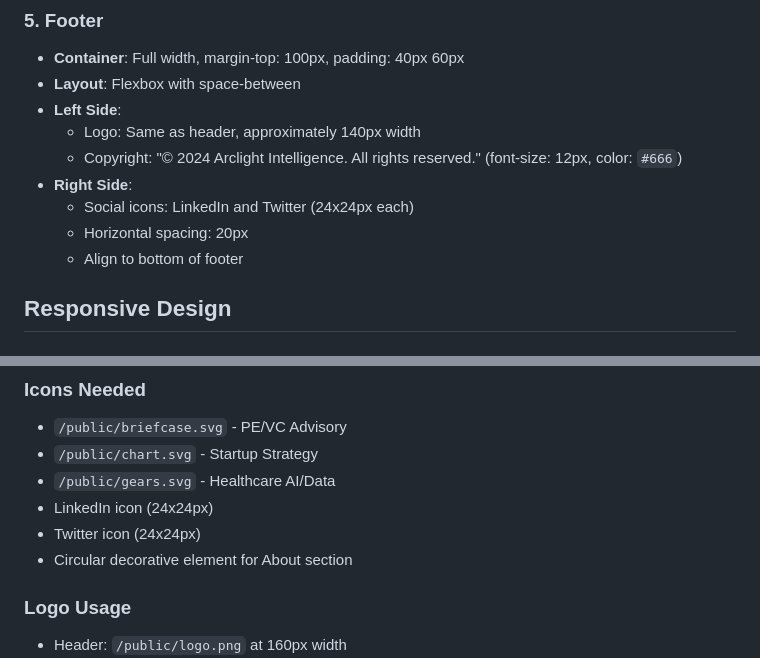
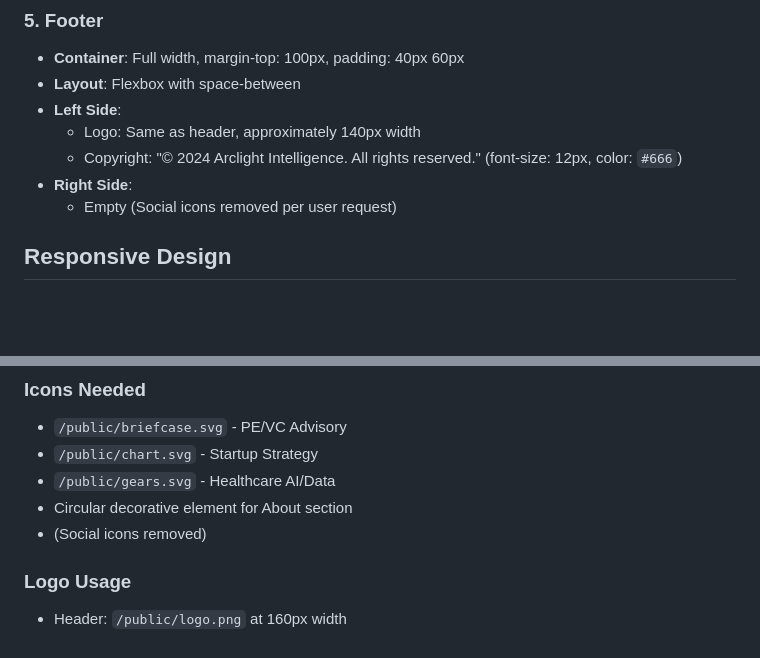
Before and after one commit to ARobicsek/arclight-intelligence-web, a Markdown page: VISUAL_POLISH_SPECS.md, 2 parts joined by grey strips. Rendered like a GitHub page; blank space fills up the shorter version.

```diff
--- a/VISUAL_POLISH_SPECS.md
+++ b/VISUAL_POLISH_SPECS.md
@@ -107,9 +107,7 @@ Based on the provided mockup and design requirements, this document outlines the
   - Logo: Same as header, approximately 140px width
   - Copyright: "© 2024 Arclight Intelligence. All rights reserved." (font-size: 12px, color: `#666`)
 - **Right Side**:
-  - Social icons: LinkedIn and Twitter (24x24px each)
-  - Horizontal spacing: 20px
-  - Align to bottom of footer
+  - Empty (Social icons removed per user request)
 
 ## Responsive Design
 
@@ -141,9 +139,8 @@ Based on the provided mockup and design requirements, this document outlines the
 - `/public/briefcase.svg` - PE/VC Advisory
 - `/public/chart.svg` - Startup Strategy
 - `/public/gears.svg` - Healthcare AI/Data
-- LinkedIn icon (24x24px)
-- Twitter icon (24x24px)
 - Circular decorative element for About section
+- (Social icons removed)
 
 ### Logo Usage
 - Header: `/public/logo.png` at 160px width
```
Also changed, not shown: PROJECT_CHECKLIST.md (+5 -2 lines).
